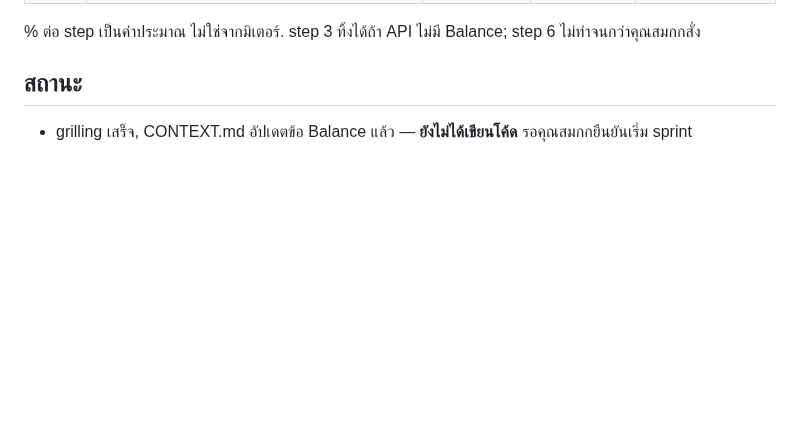
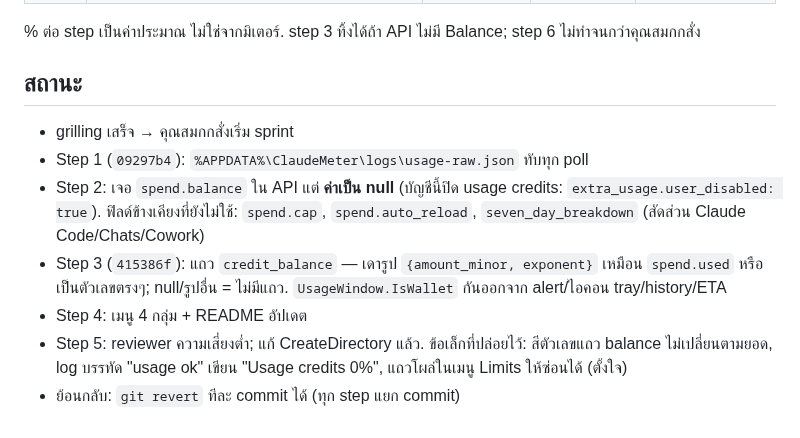
Before and after one commit to SKGoC-CLI/claude-meter-for-windows, a Markdown page: WORK-LOG-2026-10-15-usage-credits-menu.md, the part around the change. Drawn GitHub-style; blank space fills up the shorter version.

```diff
--- a/WORK-LOG-2026-10-15-usage-credits-menu.md
+++ b/WORK-LOG-2026-10-15-usage-credits-menu.md
@@ -48,4 +48,11 @@ Exit
 % ต่อ step เป็นค่าประมาณ ไม่ใช่จากมิเตอร์. step 3 ทิ้งได้ถ้า API ไม่มี Balance; step 6 ไม่ทำจนกว่าคุณสมกกสั่ง
 
 ## สถานะ
-- grilling เสร็จ, CONTEXT.md อัปเดตข้อ Balance แล้ว — **ยังไม่ได้เขียนโค้ด** รอคุณสมกกยืนยันเริ่ม sprint
+- grilling เสร็จ → คุณสมกกสั่งเริ่ม sprint
+- Step 1 (`09297b4`): `%APPDATA%\ClaudeMeter\logs\usage-raw.json` ทับทุก poll
+- Step 2: เจอ `spend.balance` ใน API แต่ **ค่าเป็น null** (บัญชีนี้ปิด usage credits: `extra_usage.user_disabled: true`).
+  ฟิลด์ข้างเคียงที่ยังไม่ใช้: `spend.cap`, `spend.auto_reload`, `seven_day_breakdown` (สัดส่วน Claude Code/Chats/Cowork)
+- Step 3 (`415386f`): แถว `credit_balance` — เดารูป `{amount_minor, exponent}` เหมือน `spend.used` หรือเป็นตัวเลขตรงๆ; null/รูปอื่น = ไม่มีแถว. `UsageWindow.IsWallet` กันออกจาก alert/ไอคอน tray/history/ETA
+- Step 4: เมนู 4 กลุ่ม + README อัปเดต
+- Step 5: reviewer ความเสี่ยงต่ำ; แก้ CreateDirectory แล้ว. ข้อเล็กที่ปล่อยไว้: สีตัวเลขแถว balance ไม่เปลี่ยนตามยอด, log บรรทัด "usage ok" เขียน "Usage credits 0%", แถวโผล่ในเมนู Limits ให้ซ่อนได้ (ตั้งใจ)
+- ย้อนกลับ: `git revert` ทีละ commit ได้ (ทุก step แยก commit)
```
Also changed, not shown: NEXT-SESSION.md (+8 -4 lines), README.md (+1 -1 lines), docs/design/popup-usage-credits-2026-10-15.png (added), 2 other files.
